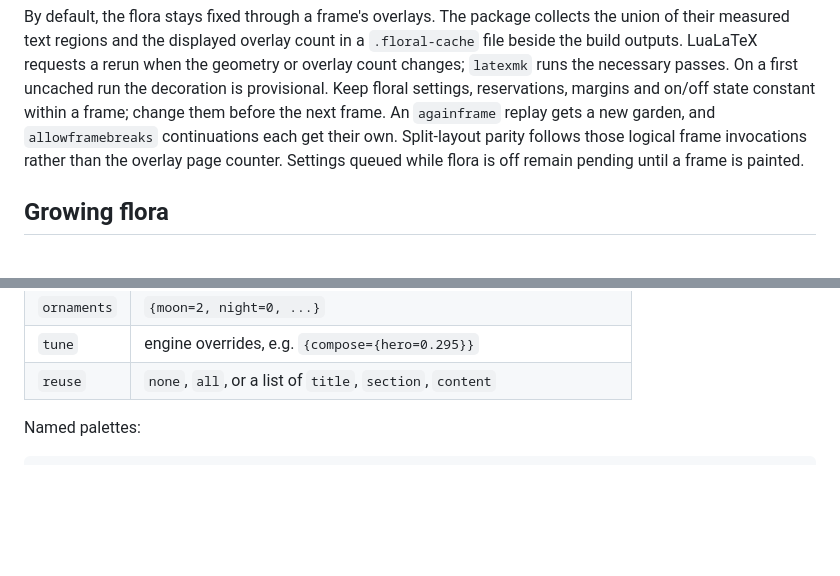
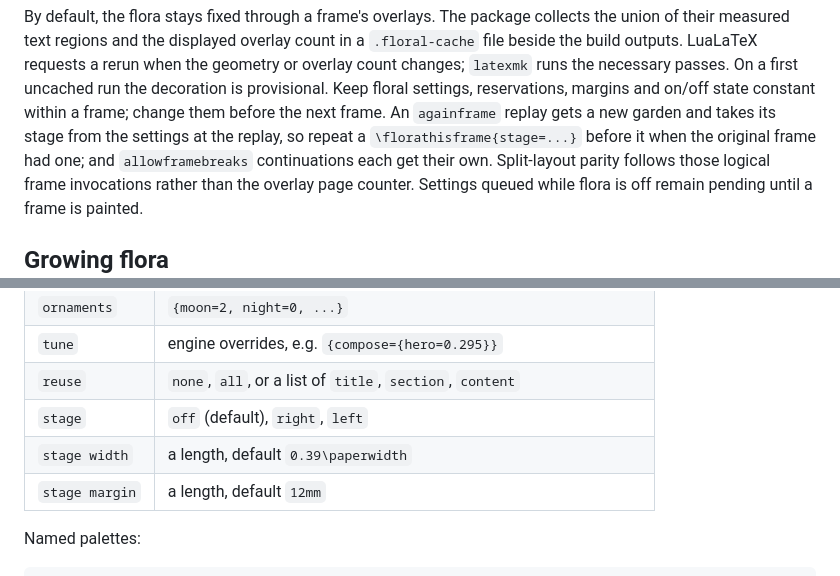
Before and after one commit to krissen/beamer-floral, a Markdown page: README.md, 2 parts joined by grey strips. GitHub-like rendering; blank space fills up the shorter version.

```diff
--- a/README.md
+++ b/README.md
@@ -102,7 +102,9 @@ build outputs. LuaLaTeX requests a rerun when the geometry or overlay count chan
 `latexmk` runs the necessary passes. On a first uncached run the decoration
 is provisional. Keep floral settings, reservations, margins and on/off state
 constant within a frame; change them before the next frame. An `againframe`
-replay gets a new garden, and `allowframebreaks` continuations each get their
+replay gets a new garden and takes its stage from the settings at the replay, so
+repeat a `\florathisframe{stage=...}` before it when the original frame had one;
+and `allowframebreaks` continuations each get their
 own. Split-layout parity follows those logical frame invocations rather than
 the overlay page counter. Settings queued while flora is off remain pending
 until a frame is painted.
@@ -535,6 +537,9 @@ page comes from the same English visual template used for acceptance tests.*
 | `ornaments` | `{moon=2, night=0, ...}` |
 | `tune` | engine overrides, e.g. `{compose={hero=0.295}}` |
 | `reuse` | `none`, `all`, or a list of `title`, `section`, `content` |
+| `stage` | `off` (default), `right`, `left` |
+| `stage width` | a length, default `0.39\paperwidth` |
+| `stage margin` | a length, default `12mm` |
 
 Named palettes:
 
```
Also changed, not shown: other parts of README.md (+41 -0 lines), docs/img/stage.png (added), 15 other files.
